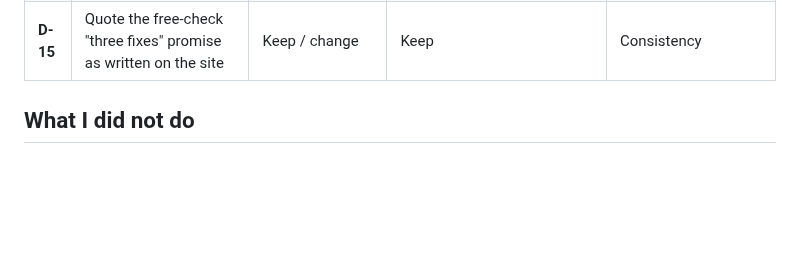
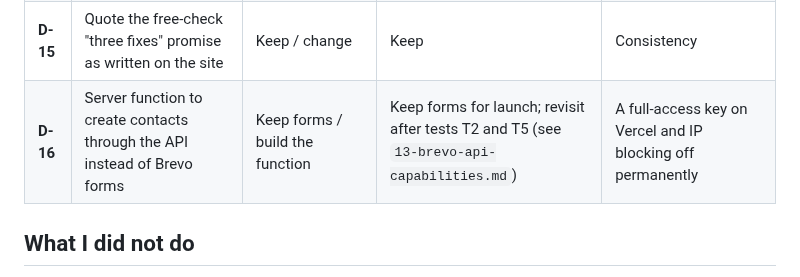
Before and after one commit to kaetooruche-collab/job-board, a Markdown page: drafts/email-system/10-roadmap-and-decisions.md, the part around the change. Rendered like a GitHub page; blank space fills up the shorter version.

```diff
--- a/drafts/email-system/10-roadmap-and-decisions.md
+++ b/drafts/email-system/10-roadmap-and-decisions.md
@@ -70,6 +70,7 @@ Effort and cost summary: no cash cost except the domain (and any paid mailbox or
 | **D-13** | Brevo API key | Keep / revoke | Not needed after one-off setup; revoke afterwards; restore IP allow-list | RK-15 |
 | **D-14** | Who builds the four automations and three forms in the Brevo dashboard | KT with my click-by-click steps / I guide live | KT with steps | No API for automations (F22) |
 | **D-15** | Quote the free-check "three fixes" promise as written on the site | Keep / change | Keep | Consistency |
+| **D-16** | Server function to create contacts through the API instead of Brevo forms | Keep forms / build the function | Keep forms for launch; revisit after tests T2 and T5 (see `13-brevo-api-capabilities.md`) | A full-access key on Vercel and IP blocking off permanently |
 
 ## What I did not do
 
```
Also changed, not shown: drafts/email-system/02-research-and-sources.md (+1 -1 lines), drafts/email-system/13-brevo-api-capabilities.md (added, +48 -0 lines).
